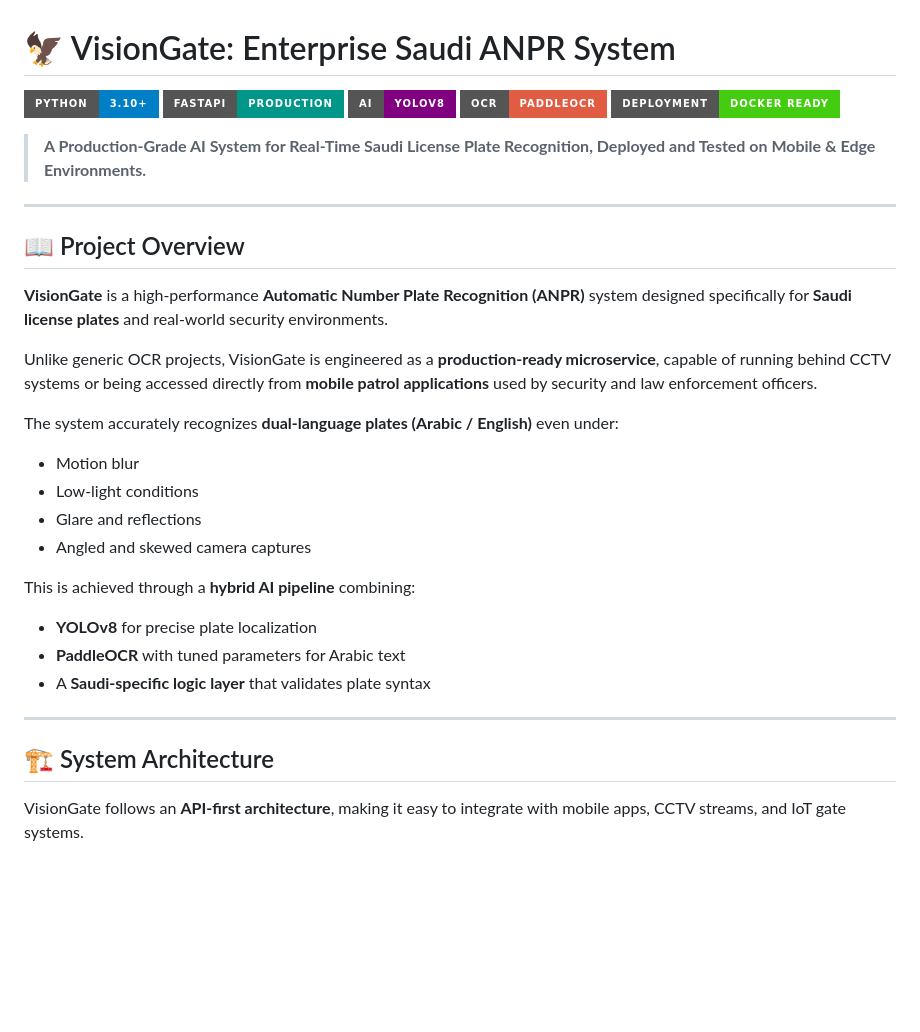
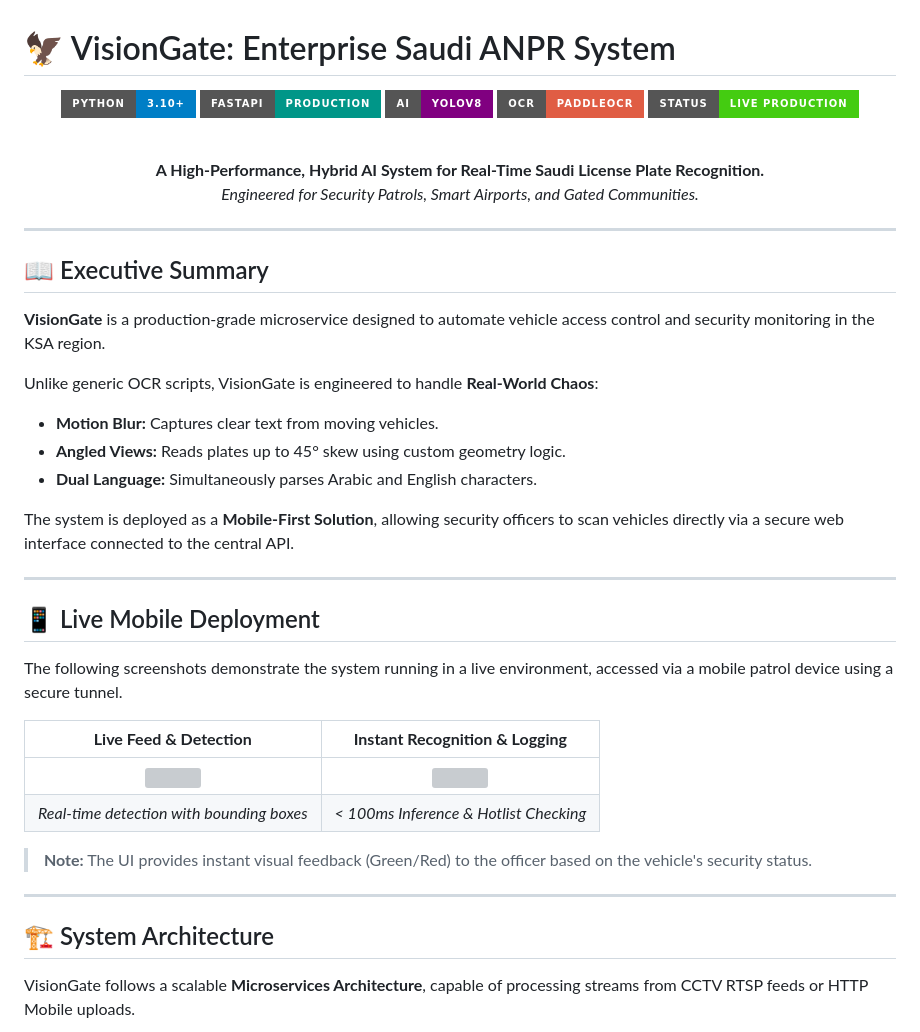
Before and after one commit to hussien-elgamal/Saudi-ANPR-System, a Markdown page: README.md, the part around one of its changes. Drawn GitHub-style; badges without logos; blank space fills up the shorter version; grey boxes are pictures that could not be loaded.

````diff
--- a/README.md
+++ b/README.md
@@ -4,34 +6,44 @@
 ![FastAPI](https://img.shields.io/badge/FastAPI-Production-009688?style=for-the-badge&logo=fastapi)
 ![YOLOv8](https://img.shields.io/badge/AI-YOLOv8-purple?style=for-the-badge)
 ![PaddleOCR](https://img.shields.io/badge/OCR-PaddleOCR-red?style=for-the-badge)
-![Status](https://img.shields.io/badge/Deployment-Docker%20Ready-success?style=for-the-badge)
+![Status](https://img.shields.io/badge/Status-Live%20Production-success?style=for-the-badge)
 
-> **A Production-Grade AI System for Real-Time Saudi License Plate Recognition, Deployed and Tested on Mobile & Edge Environments.**
+<br>
+
+**A High-Performance, Hybrid AI System for Real-Time Saudi License Plate Recognition.**
+<br>
+*Engineered for Security Patrols, Smart Airports, and Gated Communities.*
+
+</div>
 
 ---
 
-## 📖 Project Overview
+## 📖 Executive Summary
+**VisionGate** is a production-grade microservice designed to automate vehicle access control and security monitoring in the KSA region.
 
-**VisionGate** is a high-performance **Automatic Number Plate Recognition (ANPR)** system designed specifically for **Saudi license plates** and real-world security environments.
+Unlike generic OCR scripts, VisionGate is engineered to handle **Real-World Chaos**:
+* **Motion Blur:** Captures clear text from moving vehicles.
+* **Angled Views:** Reads plates up to 45° skew using custom geometry logic.
+* **Dual Language:** Simultaneously parses Arabic and English characters.
 
-Unlike generic OCR projects, VisionGate is engineered as a **production-ready microservice**, capable of running behind CCTV systems or being accessed directly from **mobile patrol applications** used by security and law enforcement officers.
+The system is deployed as a **Mobile-First Solution**, allowing security officers to scan vehicles directly via a secure web interface connected to the central API.
 
-The system accurately recognizes **dual-language plates (Arabic / English)** even under:
-- Motion blur
-- Low-light conditions
-- Glare and reflections
-- Angled and skewed camera captures
+---
 
-This is achieved through a **hybrid AI pipeline** combining:
-- **YOLOv8** for precise plate localization
-- **PaddleOCR** with tuned parameters for Arabic text
-- A **Saudi-specific logic layer** that validates plate syntax
+## 📱 Live Mobile Deployment
+The following screenshots demonstrate the system running in a live environment, accessed via a mobile patrol device using a secure tunnel.
+
+| **Live Feed & Detection** | **Instant Recognition & Logging** |
+|:-------------------------:|:---------------------------------:|
+| <img src="docs/demo1.jpg" width="300"> | <img src="docs/demo2.jpg" width="300"> |
+| *Real-time detection with bounding boxes* | *< 100ms Inference & Hotlist Checking* |
+
+> **Note:** The UI provides instant visual feedback (Green/Red) to the officer based on the vehicle's security status.
 
 ---
 
 ## 🏗️ System Architecture
-
-VisionGate follows an **API-first architecture**, making it easy to integrate with mobile apps, CCTV streams, and IoT gate systems.
+VisionGate follows a scalable **Microservices Architecture**, capable of processing streams from CCTV RTSP feeds or HTTP Mobile uploads.
 
 ```mermaid
 graph TD
````
Also changed, not shown: other parts of README.md (+63 -96 lines).
